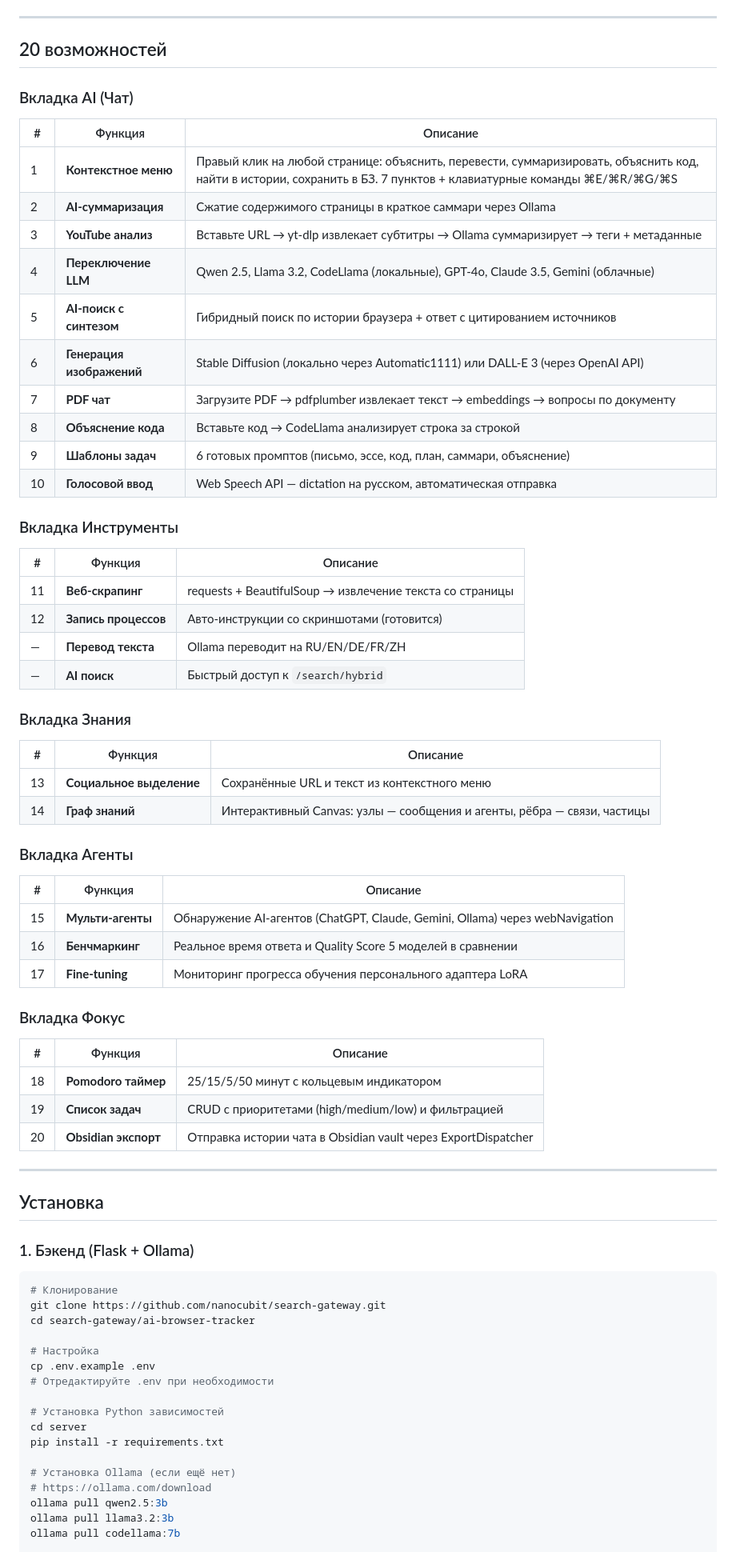
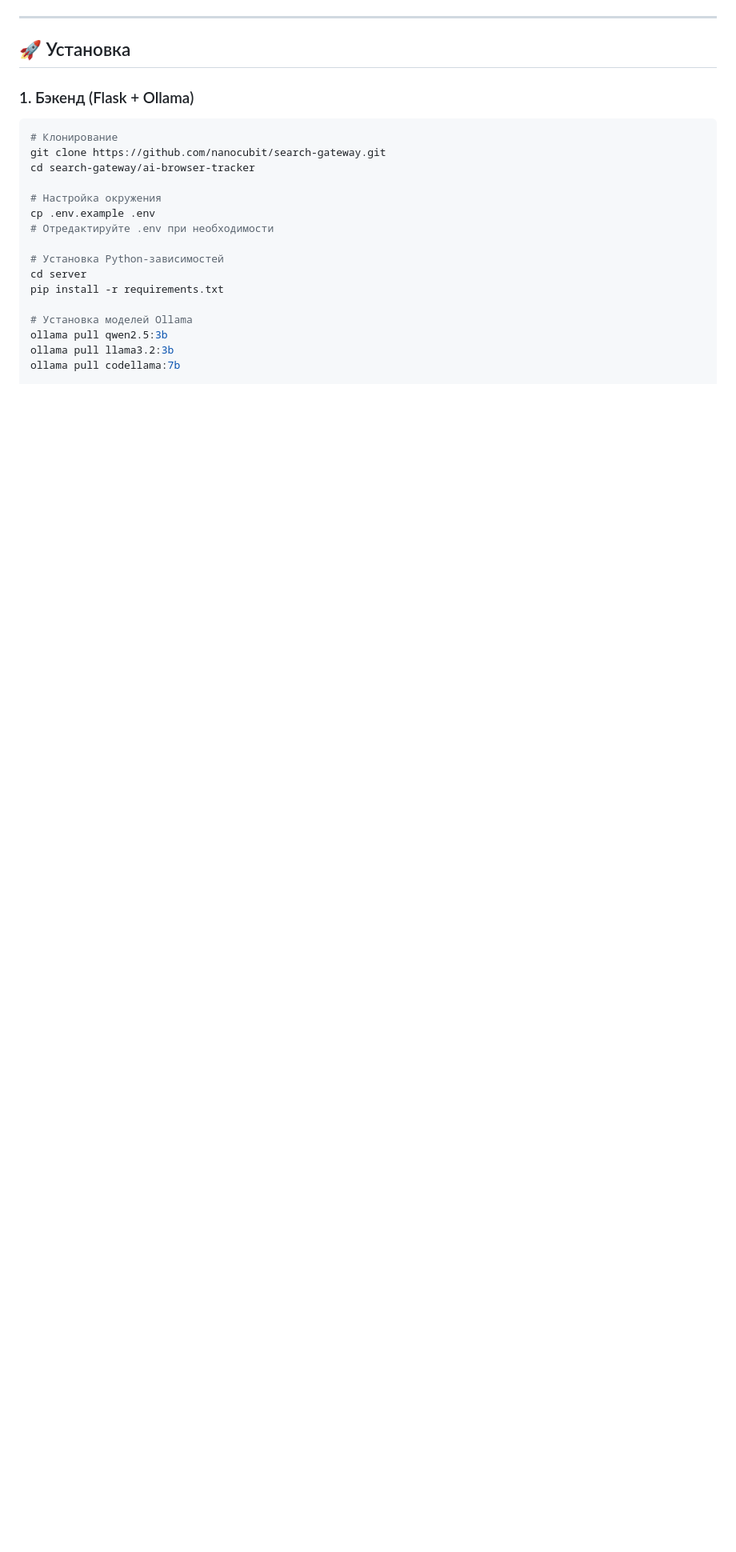
Before and after one commit to nanocubit/search-gateway, a Markdown page: ai-browser-tracker/README.md, the part around one of its changes. Shown at 80% size. GitHub-like rendering; blank space fills up the shorter version.

```diff
--- a/ai-browser-tracker/README.md
+++ b/ai-browser-tracker/README.md
@@ -46,58 +101,7 @@
 
 ---
 
-## 20 возможностей
-
-### Вкладка AI (Чат)
-
-| # | Функция | Описание |
-|---|---------|----------|
-| 1 | **Контекстное меню** | Правый клик на любой странице: объяснить, перевести, суммаризировать, объяснить код, найти в истории, сохранить в БЗ. 7 пунктов + клавиатурные команды ⌘E/⌘R/⌘G/⌘S |
-| 2 | **AI-суммаризация** | Сжатие содержимого страницы в краткое саммари через Ollama |
-| 3 | **YouTube анализ** | Вставьте URL → yt-dlp извлекает субтитры → Ollama суммаризирует → теги + метаданные |
-| 4 | **Переключение LLM** | Qwen 2.5, Llama 3.2, CodeLlama (локальные), GPT-4o, Claude 3.5, Gemini (облачные) |
-| 5 | **AI-поиск с синтезом** | Гибридный поиск по истории браузера + ответ с цитированием источников |
-| 6 | **Генерация изображений** | Stable Diffusion (локально через Automatic1111) или DALL-E 3 (через OpenAI API) |
-| 7 | **PDF чат** | Загрузите PDF → pdfplumber извлекает текст → embeddings → вопросы по документу |
-| 8 | **Объяснение кода** | Вставьте код → CodeLlama анализирует строка за строкой |
-| 9 | **Шаблоны задач** | 6 готовых промптов (письмо, эссе, код, план, саммари, объяснение) |
-| 10 | **Голосовой ввод** | Web Speech API — dictation на русском, автоматическая отправка |
-
-### Вкладка Инструменты
-
-| # | Функция | Описание |
-|---|---------|----------|
-| 11 | **Веб-скрапинг** | requests + BeautifulSoup → извлечение текста со страницы |
-| 12 | **Запись процессов** | Авто-инструкции со скриншотами (готовится) |
-| — | **Перевод текста** | Ollama переводит на RU/EN/DE/FR/ZH |
-| — | **AI поиск** | Быстрый доступ к `/search/hybrid` |
-
-### Вкладка Знания
-
-| # | Функция | Описание |
-|---|---------|----------|
-| 13 | **Социальное выделение** | Сохранённые URL и текст из контекстного меню |
-| 14 | **Граф знаний** | Интерактивный Canvas: узлы — сообщения и агенты, рёбра — связи, частицы |
-
-### Вкладка Агенты
-
-| # | Функция | Описание |
-|---|---------|----------|
-| 15 | **Мульти-агенты** | Обнаружение AI-агентов (ChatGPT, Claude, Gemini, Ollama) через webNavigation |
-| 16 | **Бенчмаркинг** | Реальное время ответа и Quality Score 5 моделей в сравнении |
-| 17 | **Fine-tuning** | Мониторинг прогресса обучения персонального адаптера LoRA |
-
-### Вкладка Фокус
-
-| # | Функция | Описание |
-|---|---------|----------|
-| 18 | **Pomodoro таймер** | 25/15/5/50 минут с кольцевым индикатором |
-| 19 | **Список задач** | CRUD с приоритетами (high/medium/low) и фильтрацией |
-| 20 | **Obsidian экспорт** | Отправка истории чата в Obsidian vault через ExportDispatcher |
-
----
-
-## Установка
+## 🚀 Установка
 
 ### 1. Бэкенд (Flask + Ollama)
 
@@ -106,16 +110,15 @@
 git clone https://github.com/nanocubit/search-gateway.git
 cd search-gateway/ai-browser-tracker
 
-# Настройка
+# Настройка окружения
 cp .env.example .env
 # Отредактируйте .env при необходимости
 
-# Установка Python зависимостей
+# Установка Python-зависимостей
 cd server
 pip install -r requirements.txt
 
-# Установка Ollama (если ещё нет)
-# https://ollama.com/download
+# Установка моделей Ollama
 ollama pull qwen2.5:3b
 ollama pull llama3.2:3b
 ollama pull codellama:7b
```
Also changed, not shown: other parts of ai-browser-tracker/README.md (+134 -70 lines).
